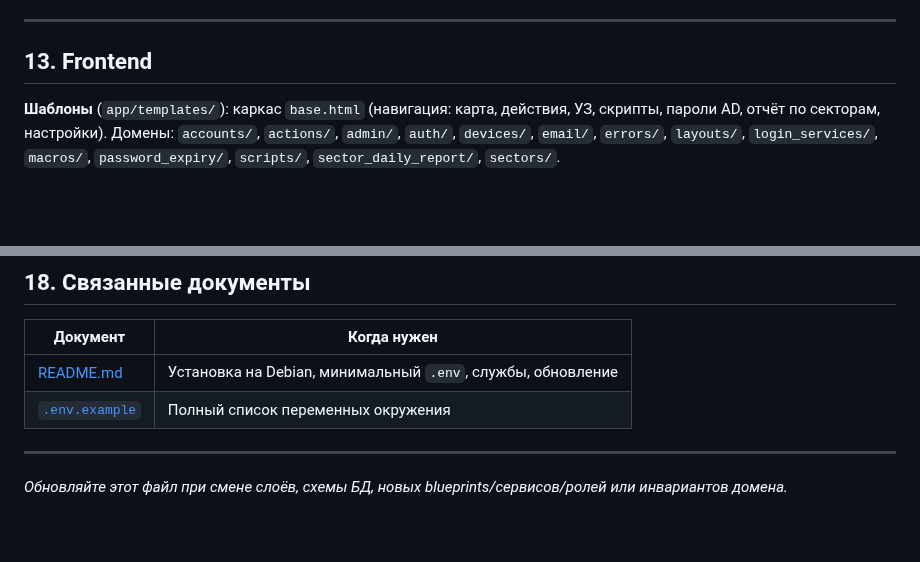
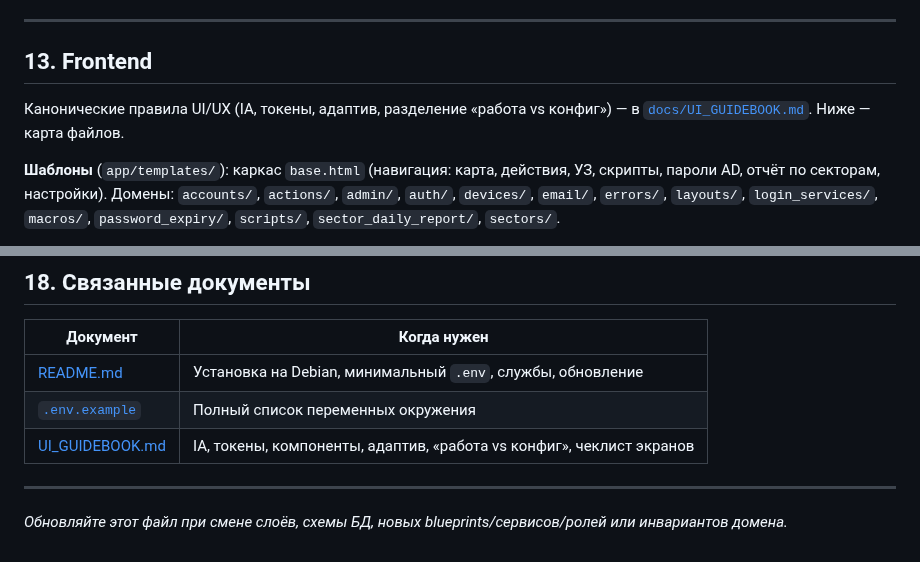
Before and after one commit to blazerity/admin-webhelper, a Markdown page: docs/ARCHITECTURE.md, 2 parts joined by grey strips. GitHub-like rendering; blank space fills up the shorter version.

```diff
--- a/docs/ARCHITECTURE.md
+++ b/docs/ARCHITECTURE.md
@@ -619,6 +619,9 @@ backup → git → pip → `flask init-db` → опциональный restart
 
 ## 13. Frontend
 
+Канонические правила UI/UX (IA, токены, адаптив, разделение «работа vs конфиг») —
+в [`docs/UI_GUIDEBOOK.md`](UI_GUIDEBOOK.md). Ниже — карта файлов.
+
 **Шаблоны** (`app/templates/`): каркас `base.html` (навигация: карта, действия, УЗ,
 скрипты, пароли AD, отчёт по секторам, настройки). Домены: `accounts/`, `actions/`,
 `admin/`, `auth/`, `devices/`, `email/`, `errors/`, `layouts/`, `login_services/`,
@@ -728,6 +731,7 @@ backup → git → pip → `flask init-db` → опциональный restart
 | --- | --- |
 | [README.md](../README.md) | Установка на Debian, минимальный `.env`, службы, обновление |
 | [`.env.example`](../.env.example) | Полный список переменных окружения |
+| [UI_GUIDEBOOK.md](UI_GUIDEBOOK.md) | IA, токены, компоненты, адаптив, «работа vs конфиг», чеклист экранов |
 
 ---
 
```
Also changed, not shown: docs/UI_GUIDEBOOK.md (added, +360 -0 lines).
